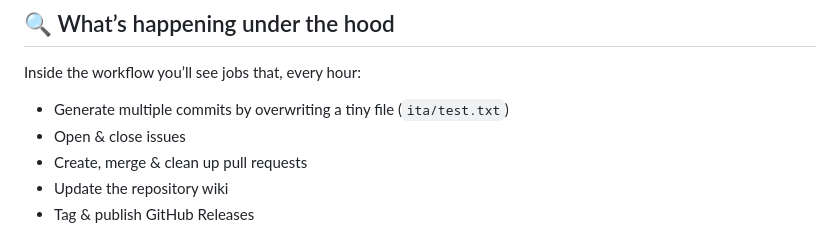
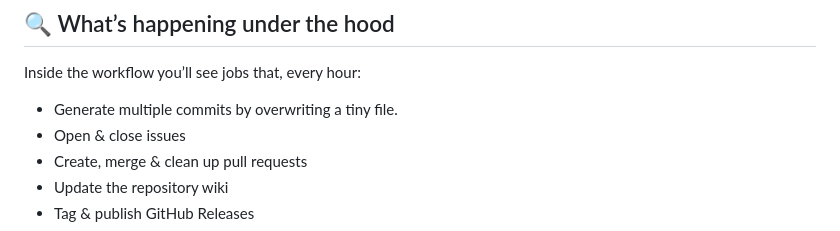
Before and after one commit to babapuroy/bug-github-farms-points, a Markdown page: README.md, the part around the change. GitHub-like rendering.

```diff
--- a/README.md
+++ b/README.md
@@ -28,7 +28,7 @@ To try it yourself:
 
 Inside the workflow you’ll see jobs that, every hour:
 
-- Generate multiple commits by overwriting a tiny file (`ita/test.txt`)
+- Generate multiple commits by overwriting a tiny file.
 - Open & close issues
 - Create, merge & clean up pull requests
 - Update the repository wiki
```
